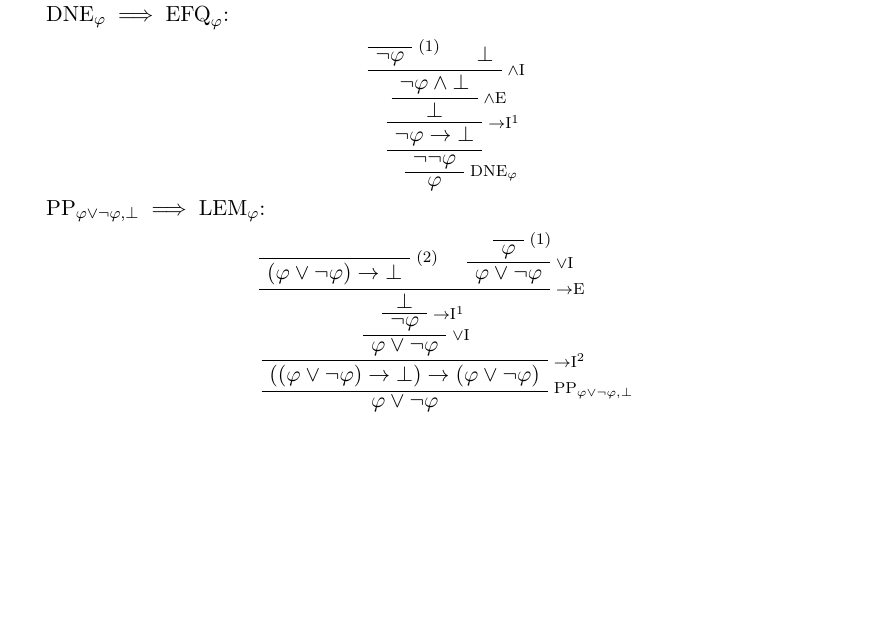
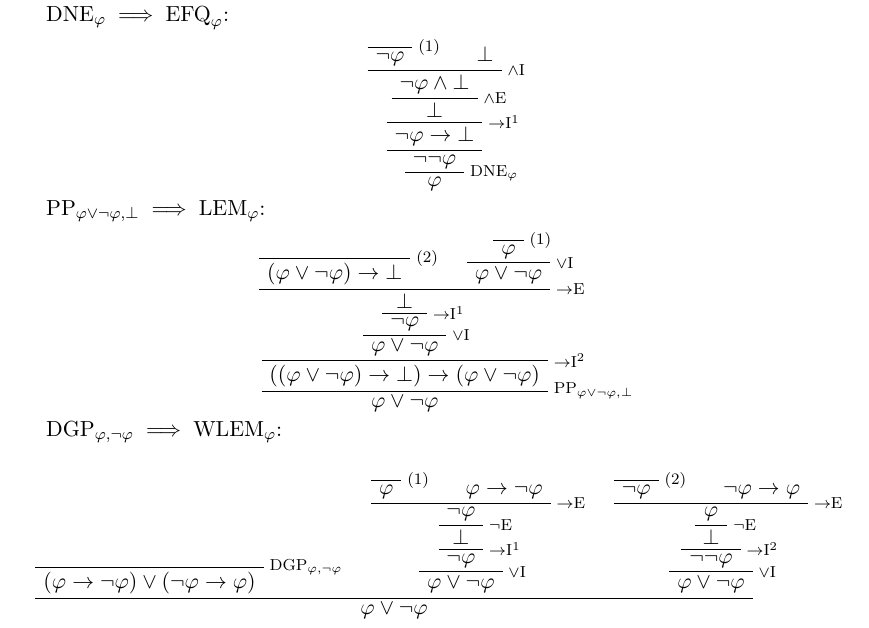
Before and after one commit to milesrout/project, a LaTeX paper (test_proofs.ltx): part of page 2 of 2, cut so that both start at the same text, the shorter picture padded with empty space. Compiled offline with pdfLaTeX.

Commit message:
Added proof of DGP => WLEM

```diff
--- a/test_proofs.ltx
+++ b/test_proofs.ltx
@@ -26,6 +26,7 @@
 \newcommand{\DGP}[2]{(#1\to#2)\lor(#2\to#1)}
 \newcommand{\PP}[2]{((#1\to#2)\to#1)\to#1}
 \newcommand{\WPP}[2]{\lnot#1\to\lnot\lnot(#1\to#2)}
+\newcommand{\WLEM}[1]{\LEM{#1}}
 
 \title{Proof Tests}
 \author{Miles Rout}
@@ -207,4 +213,41 @@ $\mathrm{PP}_{\LEM{\phi},\bot} \implies \mathrm{LEM}_\phi$:
 	\UIC{$\LEM{\phi}$}
 \end{prooftree}
 
+$\mathrm{DGP}_{\phi,\lnot\phi} \implies \mathrm{WLEM}_\phi$:
+
+\begin{prooftree}
+	\AXC{}
+	\LABEL{\mathrm{DGP}_{\phi,\lnot\phi}}
+	\UIC{$(\phi\to\lnot\phi)\lor(\lnot\phi\to\phi)$}
+
+	\AXC{}
+	\MARKER{1}
+	\UIC{$\phi$}
+	\AXC{$\phi\to\lnot\phi$}
+	\LABEL{\IMPLE}
+	\BIC{$\lnot\phi$}
+	\LABEL{\NEGE}
+	\UIC{$\bot$}
+	\LABEL{\IMPLI{1}}
+	\UIC{$\lnot\phi$}
+	\LABEL{\DISJI}
+	\UIC{$\WLEM{\phi}$}
+
+	\AXC{}
+	\MARKER{2}
+	\UIC{$\lnot\phi$}
+	\AXC{$\lnot\phi\to\phi$}
+	\LABEL{\IMPLE}
+	\BIC{$\phi$}
+	\LABEL{\NEGE}
+	\UIC{$\bot$}
+	\LABEL{\IMPLI{2}}
+	\UIC{$\lnot\lnot\phi$}
+	\LABEL{\DISJI}
+	\UIC{$\WLEM{\phi}$}
+
+	\TIC{$\WLEM{\phi}$}
+\end{prooftree}
+
+
 \end{document}
```
Also changed, not shown: test_proofs.ltx (5 more changed lines).
